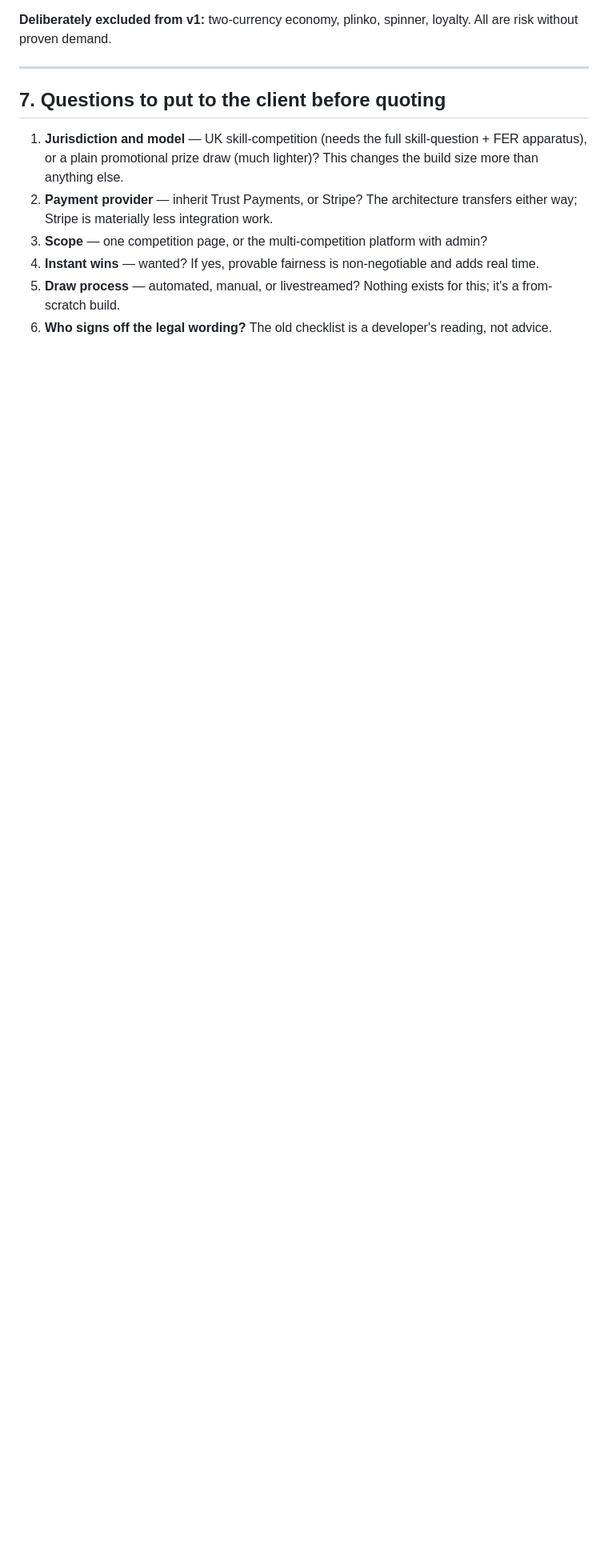
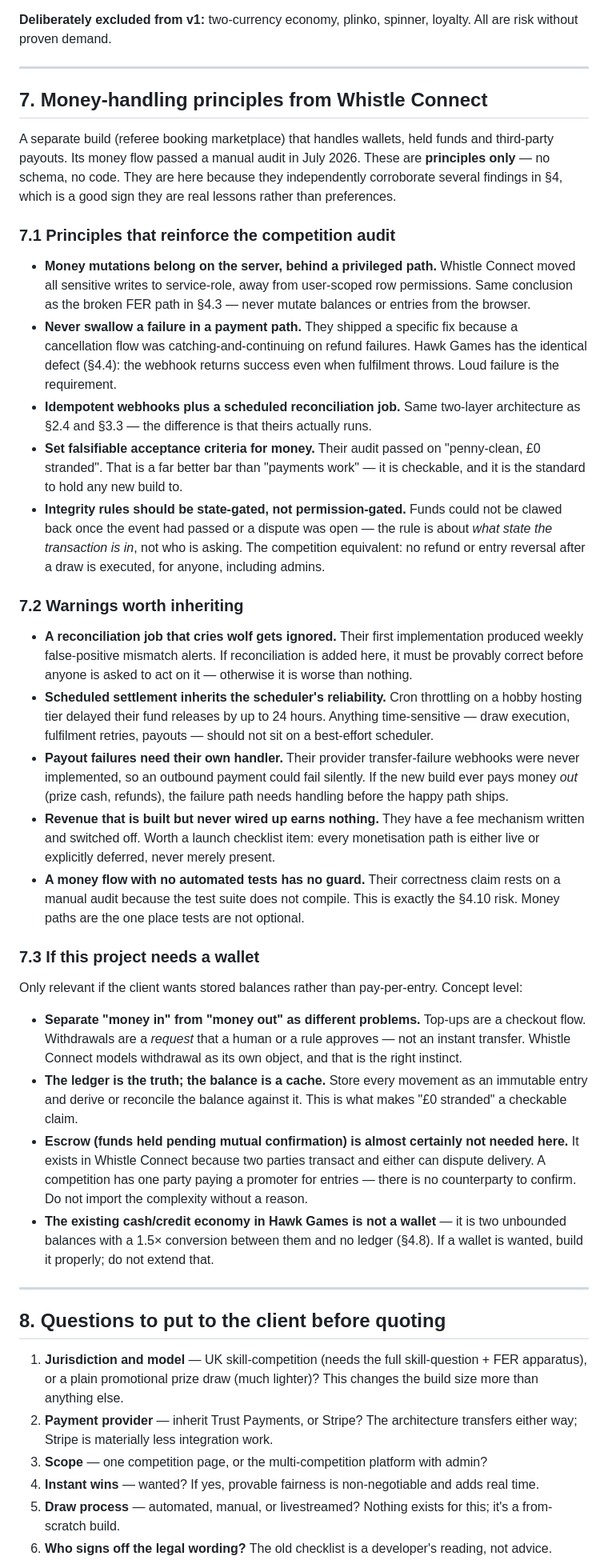
Before and after one commit to PeacockIllustrated/hawk-games, a Markdown page: context/NEW_PROJECT_CONTEXT_PACK.md, the part around one of its changes. Shown at 80% size. GitHub-like rendering; blank space fills up the shorter version.

Commit message:
docs: add money-handling principles from Whistle Connect
Adds a concept-level section drawn from the Whistle Connect build
(wallet, held funds, third-party payouts). Principles only, no schema
or implementation detail.

Several of these independently corroborate findings in the Hawk Games
audit: server-side money mutations, loud failure in payment paths, and
idempotent webhooks paired with reconciliation.

Also records why escrow is probably not applicable to a competition
page, and what a wallet would need if the client asks for one.

Co-Authored-By: Claude Opus 5 <noreply@anthropic.com>
Claude-Session: https://claude.ai/code/session_01Q4UFzHQEynurSTXxo1Rj9G

```diff
--- a/context/NEW_PROJECT_CONTEXT_PACK.md
+++ b/context/NEW_PROJECT_CONTEXT_PACK.md
@@ -328,7 +331,38 @@ Assumes a single competition page + checkout is the client's ask; scale up if th
 
 ---
 
-## 7. Questions to put to the client before quoting
+## 7. Money-handling principles from Whistle Connect
+
+A separate build (referee booking marketplace) that handles wallets, held funds and third-party payouts. Its money flow passed a manual audit in July 2026. These are **principles only** — no schema, no code. They are here because they independently corroborate several findings in §4, which is a good sign they are real lessons rather than preferences.
+
+### 7.1 Principles that reinforce the competition audit
+
+- **Money mutations belong on the server, behind a privileged path.** Whistle Connect moved all sensitive writes to service-role, away from user-scoped row permissions. Same conclusion as the broken FER path in §4.3 — never mutate balances or entries from the browser.
+- **Never swallow a failure in a payment path.** They shipped a specific fix because a cancellation flow was catching-and-continuing on refund failures. Hawk Games has the identical defect (§4.4): the webhook returns success even when fulfilment throws. Loud failure is the requirement.
+- **Idempotent webhooks plus a scheduled reconciliation job.** Same two-layer architecture as §2.4 and §3.3 — the difference is that theirs actually runs.
+- **Set falsifiable acceptance criteria for money.** Their audit passed on "penny-clean, £0 stranded". That is a far better bar than "payments work" — it is checkable, and it is the standard to hold any new build to.
+- **Integrity rules should be state-gated, not permission-gated.** Funds could not be clawed back once the event had passed or a dispute was open — the rule is about *what state the transaction is in*, not who is asking. The competition equivalent: no refund or entry reversal after a draw is executed, for anyone, including admins.
+
+### 7.2 Warnings worth inheriting
+
+- **A reconciliation job that cries wolf gets ignored.** Their first implementation produced weekly false-positive mismatch alerts. If reconciliation is added here, it must be provably correct before anyone is asked to act on it — otherwise it is worse than nothing.
+- **Scheduled settlement inherits the scheduler's reliability.** Cron throttling on a hobby hosting tier delayed their fund releases by up to 24 hours. Anything time-sensitive — draw execution, fulfilment retries, payouts — should not sit on a best-effort scheduler.
+- **Payout failures need their own handler.** Their provider transfer-failure webhooks were never implemented, so an outbound payment could fail silently. If the new build ever pays money *out* (prize cash, refunds), the failure path needs handling before the happy path ships.
+- **Revenue that is built but never wired up earns nothing.** They have a fee mechanism written and switched off. Worth a launch checklist item: every monetisation path is either live or explicitly deferred, never merely present.
+- **A money flow with no automated tests has no guard.** Their correctness claim rests on a manual audit because the test suite does not compile. This is exactly the §4.10 risk. Money paths are the one place tests are not optional.
+
+### 7.3 If this project needs a wallet
+
+Only relevant if the client wants stored balances rather than pay-per-entry. Concept level:
+
+- **Separate "money in" from "money out" as different problems.** Top-ups are a checkout flow. Withdrawals are a *request* that a human or a rule approves — not an instant transfer. Whistle Connect models withdrawal as its own object, and that is the right instinct.
+- **The ledger is the truth; the balance is a cache.** Store every movement as an immutable entry and derive or reconcile the balance against it. This is what makes "£0 stranded" a checkable claim.
+- **Escrow (funds held pending mutual confirmation) is almost certainly not needed here.** It exists in Whistle Connect because two parties transact and either can dispute delivery. A competition has one party paying a promoter for entries — there is no counterparty to confirm. Do not import the complexity without a reason.
+- **The existing cash/credit economy in Hawk Games is not a wallet** — it is two unbounded balances with a 1.5× conversion between them and no ledger (§4.8). If a wallet is wanted, build it properly; do not extend that.
+
+---
+
+## 8. Questions to put to the client before quoting
 
 1. **Jurisdiction and model** — UK skill-competition (needs the full skill-question + FER apparatus), or a plain promotional prize draw (much lighter)? This changes the build size more than anything else.
 2. **Payment provider** — inherit Trust Payments, or Stripe? The architecture transfers either way; Stripe is materially less integration work.
```
Also changed, not shown: other parts of context/NEW_PROJECT_CONTEXT_PACK.md (+5 -2 lines).
